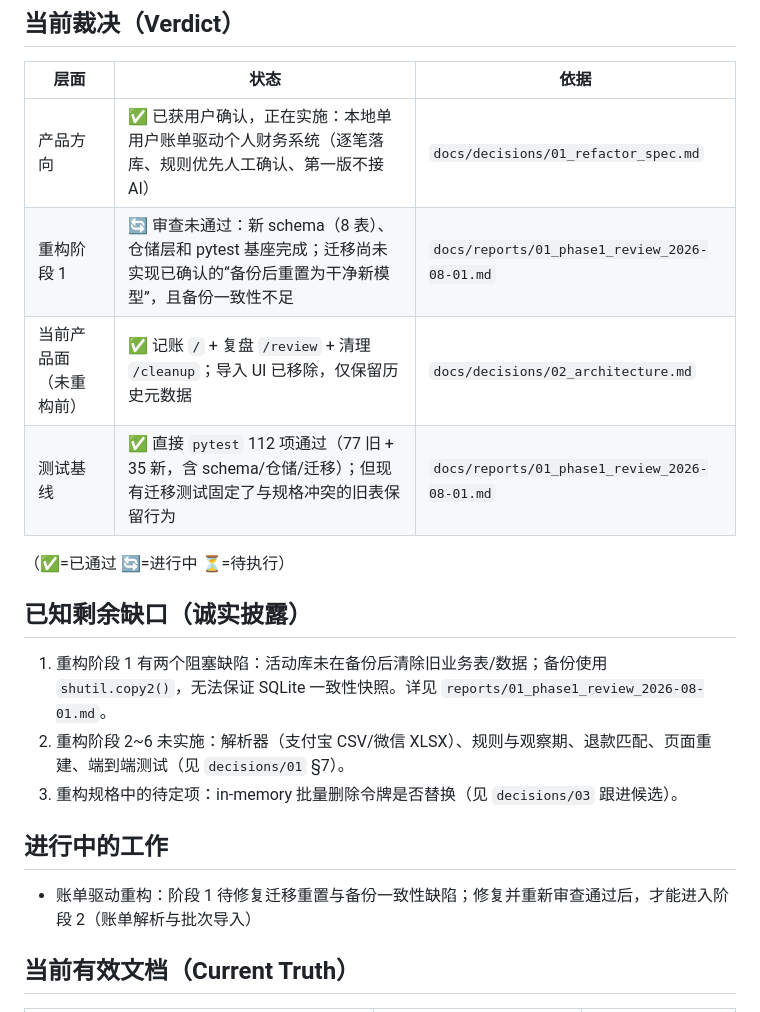
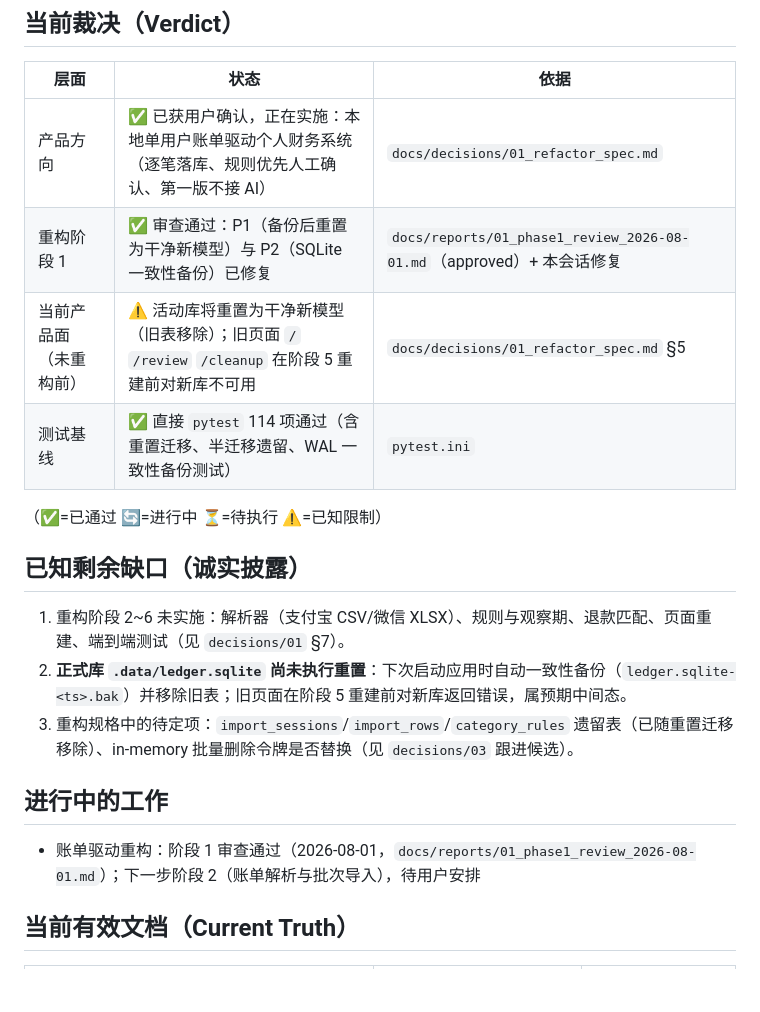
Before and after one commit to bootition/fiance_catch, a Markdown page: docs/STATUS.md, the part around the change. GitHub-like rendering; blank space fills up the shorter version.

Commit message:
docs: STATUS 更新 — 阶段1审查通过，披露正式库重置与旧页面中间态

```diff
--- a/docs/STATUS.md
+++ b/docs/STATUS.md
@@ -12,21 +12,21 @@
 | 层面 | 状态 | 依据 |
 |---|---|---|
 | 产品方向 | ✅ 已获用户确认，正在实施：本地单用户账单驱动个人财务系统（逐笔落库、规则优先人工确认、第一版不接 AI） | `docs/decisions/01_refactor_spec.md` |
-| 重构阶段 1 | 🔄 审查未通过：新 schema（8 表）、仓储层和 pytest 基座完成；迁移尚未实现已确认的“备份后重置为干净新模型”，且备份一致性不足 | `docs/reports/01_phase1_review_2026-08-01.md` |
-| 当前产品面（未重构前） | ✅ 记账 `/` + 复盘 `/review` + 清理 `/cleanup`；导入 UI 已移除，仅保留历史元数据 | `docs/decisions/02_architecture.md` |
-| 测试基线 | ✅ 直接 `pytest` 112 项通过（77 旧 + 35 新，含 schema/仓储/迁移）；但现有迁移测试固定了与规格冲突的旧表保留行为 | `docs/reports/01_phase1_review_2026-08-01.md` |
+| 重构阶段 1 | ✅ 审查通过：P1（备份后重置为干净新模型）与 P2（SQLite 一致性备份）已修复 | `docs/reports/01_phase1_review_2026-08-01.md`（approved）+ 本会话修复 |
+| 当前产品面（未重构前） | ⚠️ 活动库将重置为干净新模型（旧表移除）；旧页面 `/` `/review` `/cleanup` 在阶段 5 重建前对新库不可用 | `docs/decisions/01_refactor_spec.md` §5 |
+| 测试基线 | ✅ 直接 `pytest` 114 项通过（含重置迁移、半迁移遗留、WAL 一致性备份测试） | `pytest.ini` |
 
-（✅=已通过 🔄=进行中 ⏳=待执行）
+（✅=已通过 🔄=进行中 ⏳=待执行 ⚠️=已知限制）
 
 ## 已知剩余缺口（诚实披露）
 
-1. 重构阶段 1 有两个阻塞缺陷：活动库未在备份后清除旧业务表/数据；备份使用 `shutil.copy2()`，无法保证 SQLite 一致性快照。详见 `reports/01_phase1_review_2026-08-01.md`。
-2. 重构阶段 2~6 未实施：解析器（支付宝 CSV/微信 XLSX）、规则与观察期、退款匹配、页面重建、端到端测试（见 `decisions/01` §7）。
-3. 重构规格中的待定项：in-memory 批量删除令牌是否替换（见 `decisions/03` 跟进候选）。
+1. 重构阶段 2~6 未实施：解析器（支付宝 CSV/微信 XLSX）、规则与观察期、退款匹配、页面重建、端到端测试（见 `decisions/01` §7）。
+2. **正式库 `.data/ledger.sqlite` 尚未执行重置**：下次启动应用时自动一致性备份（`ledger.sqlite-<ts>.bak`）并移除旧表；旧页面在阶段 5 重建前对新库返回错误，属预期中间态。
+3. 重构规格中的待定项：`import_sessions`/`import_rows`/`category_rules` 遗留表（已随重置迁移移除）、in-memory 批量删除令牌是否替换（见 `decisions/03` 跟进候选）。
 
 ## 进行中的工作
 
-- 账单驱动重构：阶段 1 待修复迁移重置与备份一致性缺陷；修复并重新审查通过后，才能进入阶段 2（账单解析与批次导入）
+- 账单驱动重构：阶段 1 审查通过（2026-08-01，`docs/reports/01_phase1_review_2026-08-01.md`）；下一步阶段 2（账单解析与批次导入），待用户安排
 
 ## 当前有效文档（Current Truth）
 
```
